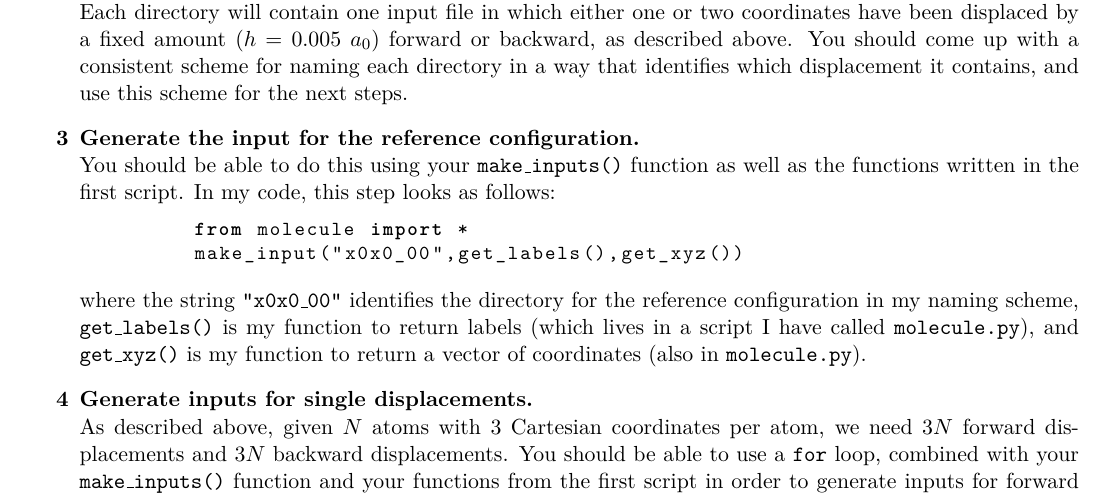
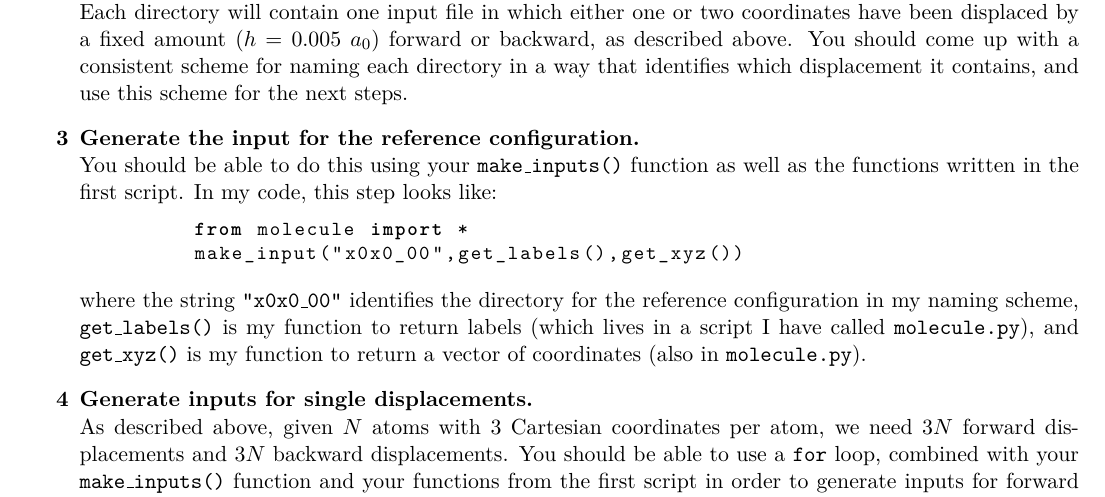
Before and after one commit to CCQC/summer-program, a LaTeX document (programming/2/tex/instructions.tex): part of page 4 of 9, cut so that both start at the same text. Compiled offline with pdfLaTeX.

Commit message:
Edit typo

```diff
--- a/programming/2/tex/instructions.tex
+++ b/programming/2/tex/instructions.tex
@@ -189,8 +189,7 @@ and use this scheme for the next steps.
 %%%%%%%%%%%%
 \item {\bf Generate the input for the reference configuration.}\\
 You should be able to do this using your \ttf{make\_inputs()} function as well
-as the functions written in the first script. In my code, this step looks as
-follows:
+as the functions written in the first script. In my code, this step looks like:
 \begin{addmargin}{2cm}{}
 \begin{lstlisting}[language=python]
 from molecule import *
```
